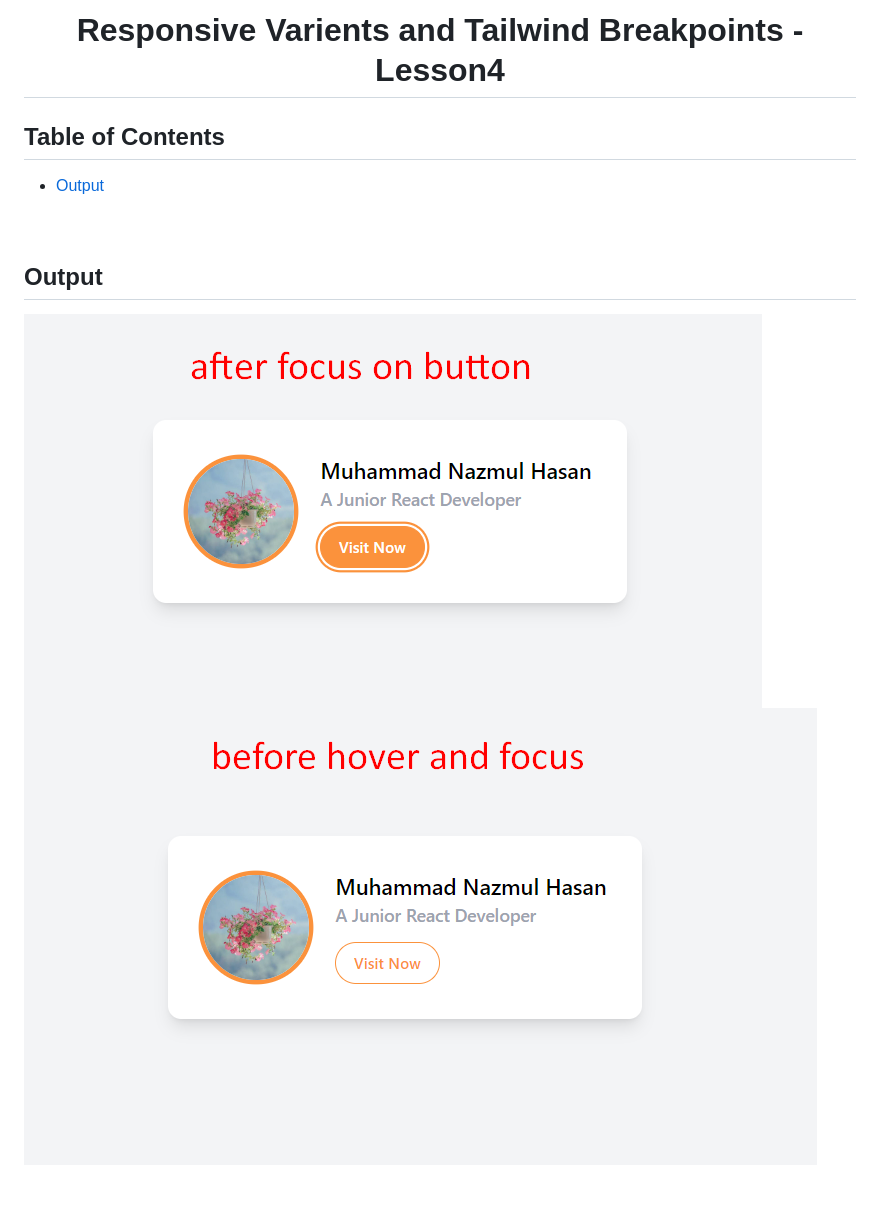
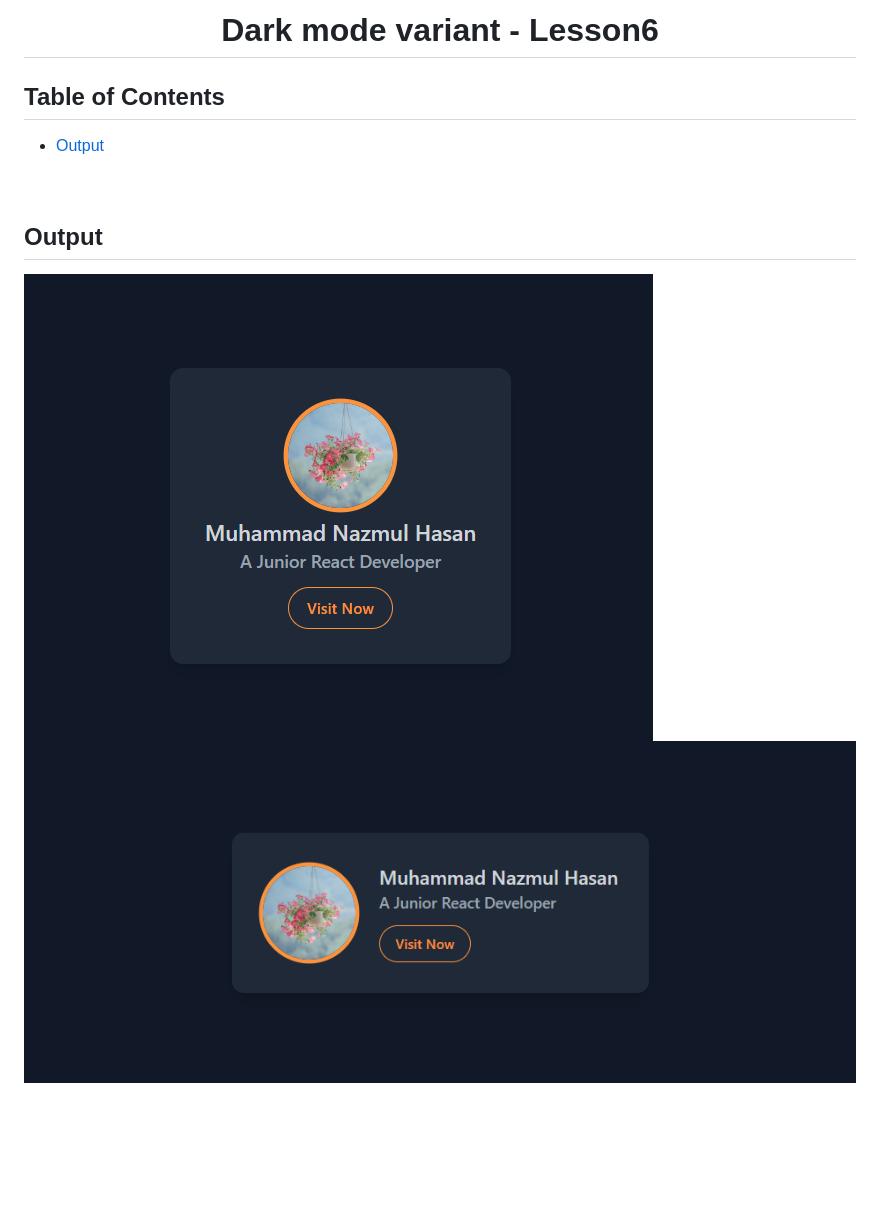
Before and after one commit to Nazmul1582/learn-tailwindcss, a Markdown page: README.md, the part around the change. Rendered like a GitHub page; pictures changed too: images/after-focus-and-hover.png (deleted), images/before-hover-and-focus.png (deleted), images/card-design-dark-mode.png (added); blank space fills up the shorter version.

Commit message:
dark card design

```diff
--- a/README.md
+++ b/README.md
@@ -1,6 +1,6 @@
 <br />
  <p align="center">
-    <h1 align="center">Responsive Varients and Tailwind Breakpoints - Lesson4</h1>
+    <h1 align="center">Dark mode variant - Lesson6</h1>
 </p>
 
 <!-- TABLE OF CONTENTS -->
@@ -13,7 +13,7 @@
 
 ## Output
 
-![responsive card design](./images/after-focus-and-hover.png)
-![responsive card design for sm:max-w-md](./images/before-hover-and-focus.png)
+![responsive card design](./images/card-design-dark-mode.png)
+![responsive card design for sm:max-w-md](./images/card-design-dark-mode2.png)
 
 <br>
```
Also changed, not shown: 3 other files.
